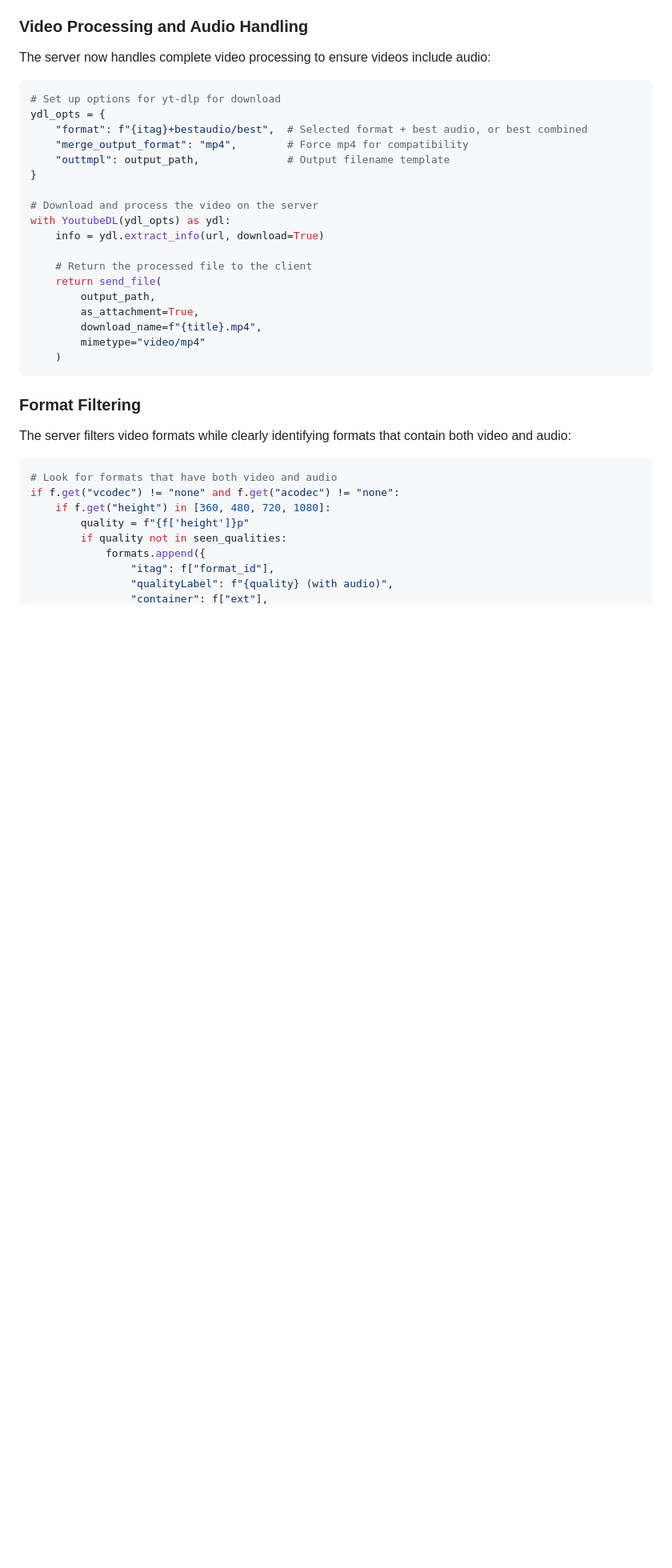
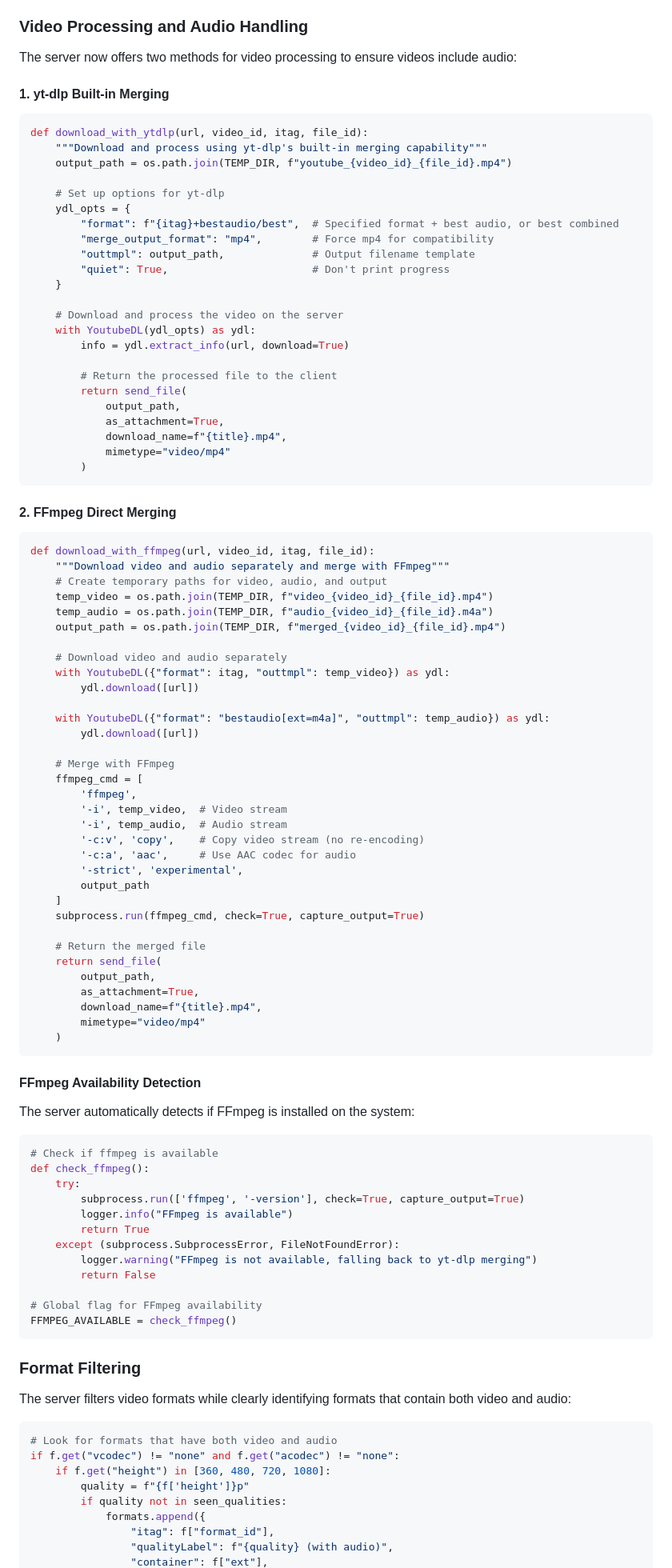
Before and after one commit to devanjumg70/down-tube-youtube-video-downloader-extension-and-webpage-interface, a Markdown page: TECHNICAL_REFERENCE.md, the part around one of its changes. Shown at 80% size. Drawn GitHub-style; blank space fills up the shorter version.

````diff
--- a/TECHNICAL_REFERENCE.md
+++ b/TECHNICAL_REFERENCE.md
@@ -90,27 +90,91 @@ def add_cors_headers(response):
 
 ### Video Processing and Audio Handling
 
-The server now handles complete video processing to ensure videos include audio:
+The server now offers two methods for video processing to ensure videos include audio:
+
+#### 1. yt-dlp Built-in Merging
 
 ```python
-# Set up options for yt-dlp for download
-ydl_opts = {
-    "format": f"{itag}+bestaudio/best",  # Selected format + best audio, or best combined
-    "merge_output_format": "mp4",        # Force mp4 for compatibility
-    "outtmpl": output_path,              # Output filename template
-}
+def download_with_ytdlp(url, video_id, itag, file_id):
+    """Download and process using yt-dlp's built-in merging capability"""
+    output_path = os.path.join(TEMP_DIR, f"youtube_{video_id}_{file_id}.mp4")
 
-# Download and process the video on the server
-with YoutubeDL(ydl_opts) as ydl:
-    info = ydl.extract_info(url, download=True)
+    # Set up options for yt-dlp
+    ydl_opts = {
+        "format": f"{itag}+bestaudio/best",  # Specified format + best audio, or best combined
+        "merge_output_format": "mp4",        # Force mp4 for compatibility
+        "outtmpl": output_path,              # Output filename template
+        "quiet": True,                       # Don't print progress
+    }
 
-    # Return the processed file to the client
+    # Download and process the video on the server
+    with YoutubeDL(ydl_opts) as ydl:
+        info = ydl.extract_info(url, download=True)
+
+        # Return the processed file to the client
+        return send_file(
+            output_path,
+            as_attachment=True,
+            download_name=f"{title}.mp4",
+            mimetype="video/mp4"
+        )
+```
+
+#### 2. FFmpeg Direct Merging
+
+```python
+def download_with_ffmpeg(url, video_id, itag, file_id):
+    """Download video and audio separately and merge with FFmpeg"""
+    # Create temporary paths for video, audio, and output
+    temp_video = os.path.join(TEMP_DIR, f"video_{video_id}_{file_id}.mp4")
+    temp_audio = os.path.join(TEMP_DIR, f"audio_{video_id}_{file_id}.m4a")
+    output_path = os.path.join(TEMP_DIR, f"merged_{video_id}_{file_id}.mp4")
+
+    # Download video and audio separately
+    with YoutubeDL({"format": itag, "outtmpl": temp_video}) as ydl:
+        ydl.download([url])
+
+    with YoutubeDL({"format": "bestaudio[ext=m4a]", "outtmpl": temp_audio}) as ydl:
+        ydl.download([url])
+
+    # Merge with FFmpeg
+    ffmpeg_cmd = [
+        'ffmpeg',
+        '-i', temp_video,  # Video stream
+        '-i', temp_audio,  # Audio stream
+        '-c:v', 'copy',    # Copy video stream (no re-encoding)
+        '-c:a', 'aac',     # Use AAC codec for audio
+        '-strict', 'experimental',
+        output_path
+    ]
+    subprocess.run(ffmpeg_cmd, check=True, capture_output=True)
+
+    # Return the merged file
     return send_file(
         output_path,
         as_attachment=True,
         download_name=f"{title}.mp4",
         mimetype="video/mp4"
     )
+```
+
+#### FFmpeg Availability Detection
+
+The server automatically detects if FFmpeg is installed on the system:
+
+```python
+# Check if ffmpeg is available
+def check_ffmpeg():
+    try:
+        subprocess.run(['ffmpeg', '-version'], check=True, capture_output=True)
+        logger.info("FFmpeg is available")
+        return True
+    except (subprocess.SubprocessError, FileNotFoundError):
+        logger.warning("FFmpeg is not available, falling back to yt-dlp merging")
+        return False
+
+# Global flag for FFmpeg availability
+FFMPEG_AVAILABLE = check_ffmpeg()
 ```
 
 ### Format Filtering
````
Also changed, not shown: other parts of TECHNICAL_REFERENCE.md (+73 -3 lines), DEVELOPMENT_GUIDE.md (+6 -3 lines), QUICK_SETUP.md (+20 -4 lines).
